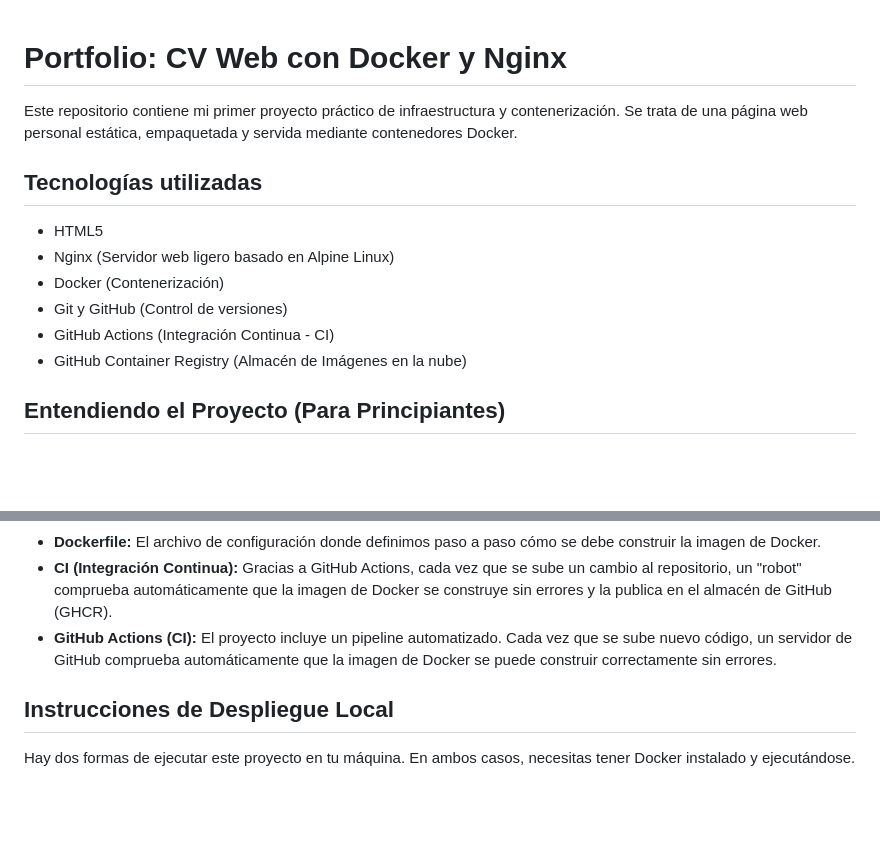
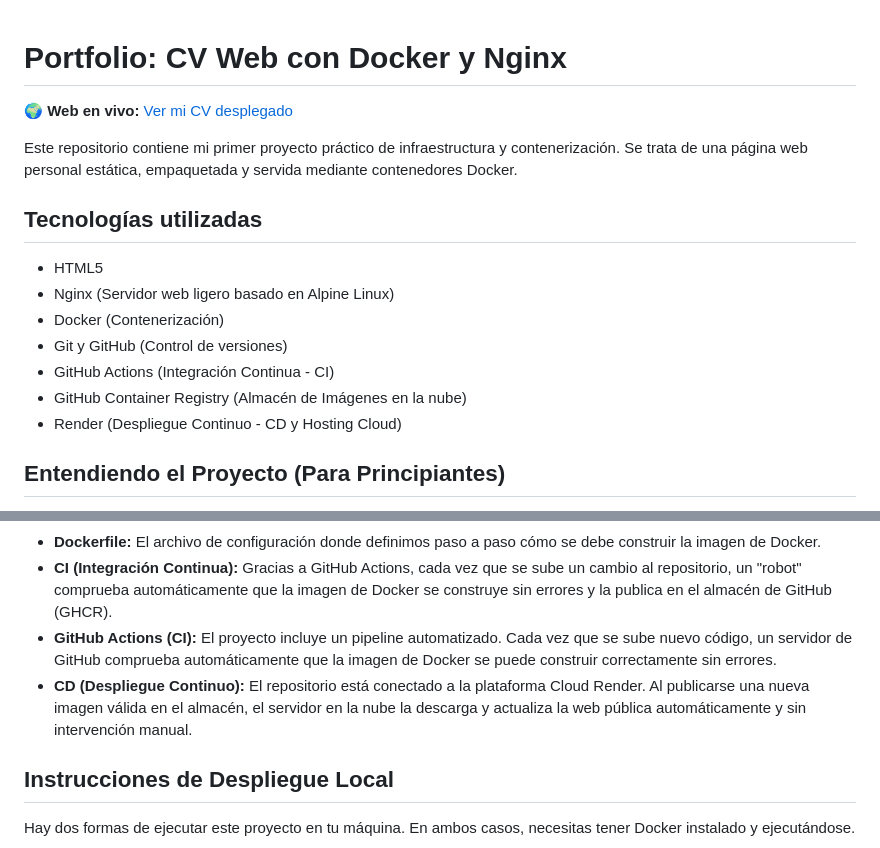
Before and after one commit to frxngv/mi-cv-devops, a Markdown page: README.md, 2 parts joined by grey strips. GitHub-like rendering; blank space fills up the shorter version.

Commit message:
Docs: Implementación de CD con Render

```diff
--- a/README.md
+++ b/README.md
@@ -1,4 +1,6 @@
 # Portfolio: CV Web con Docker y Nginx
+
+🌍 **Web en vivo:** [Ver mi CV desplegado](https://mi-cv-devops-fran-latest.onrender.com/)
 
 Este repositorio contiene mi primer proyecto práctico de infraestructura y contenerización. Se trata de una página web personal estática, empaquetada y servida mediante contenedores Docker.
 
@@ -10,6 +12,7 @@ Este repositorio contiene mi primer proyecto práctico de infraestructura y cont
 * Git y GitHub (Control de versiones)
 * GitHub Actions (Integración Continua - CI)
 * GitHub Container Registry (Almacén de Imágenes en la nube)
+* Render (Despliegue Continuo - CD y Hosting Cloud)
 
 ## Entendiendo el Proyecto (Para Principiantes)
 
@@ -20,6 +23,7 @@ Si estás empezando en el mundo DevOps o Cloud, aquí tienes una explicación de
 * **Dockerfile:** El archivo de configuración donde definimos paso a paso cómo se debe construir la imagen de Docker.
 * **CI (Integración Continua):** Gracias a GitHub Actions, cada vez que se sube un cambio al repositorio, un "robot" comprueba automáticamente que la imagen de Docker se construye sin errores y la publica en el almacén de GitHub (GHCR).
 * **GitHub Actions (CI):** El proyecto incluye un pipeline automatizado. Cada vez que se sube nuevo código, un servidor de GitHub comprueba automáticamente que la imagen de Docker se puede construir correctamente sin errores.
+* **CD (Despliegue Continuo):** El repositorio está conectado a la plataforma Cloud Render. Al publicarse una nueva imagen válida en el almacén, el servidor en la nube la descarga y actualiza la web pública automáticamente y sin intervención manual.
 
 ## Instrucciones de Despliegue Local
 
```
